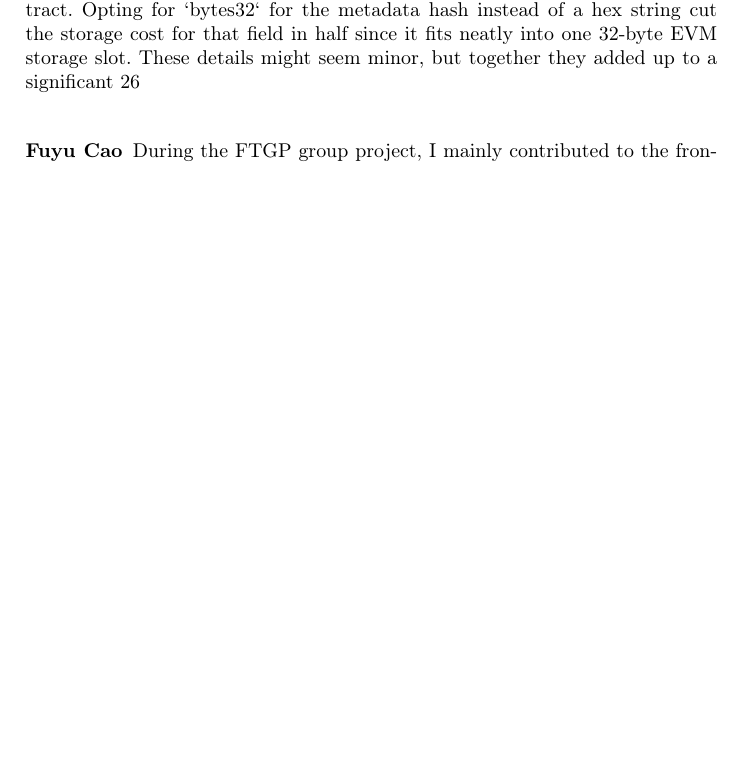
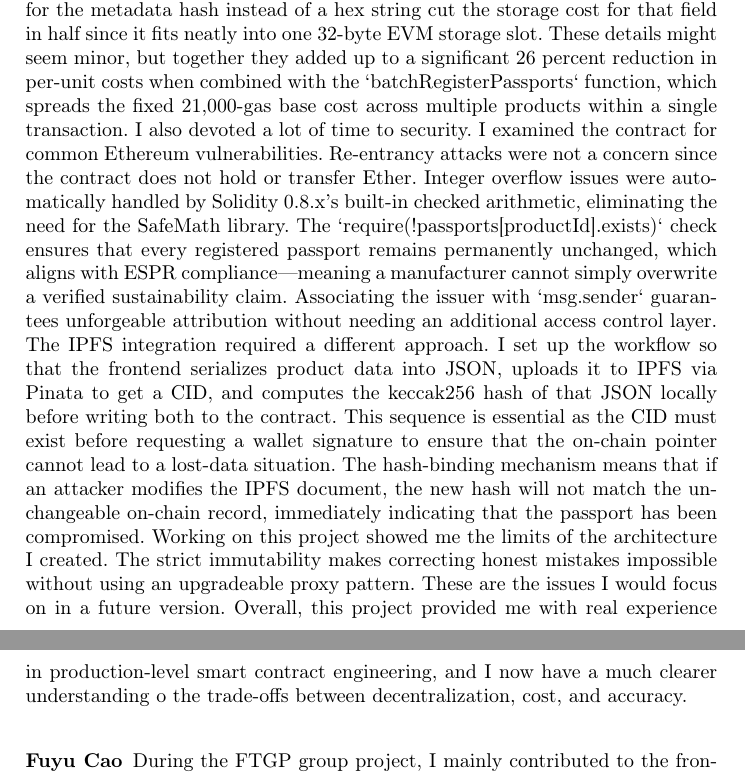
Before and after one commit to DeTaiDong/FTGP2425_Group1_11, a LaTeX paper (samplepaper.tex): part of page 25 of 28 before the commit and two parts of pages 25 and 26 of 29 after it, the two joined at a grey line, cut so that both start at the same text, the shorter picture padded with empty space. Compiled offline with pdfLaTeX.

Commit message:
Updated my reflection on EcoPassEU project

```diff
--- a/samplepaper.tex
+++ b/samplepaper.tex
@@ -627,4 +627,3 @@
 	\subsubsection{Luxiao Cao}
 	[Insert 500-word reflection here]
 	\subsubsection{Akshansh Rajora}
-	For the EcoPassEU group project, I focused on two main technical areas: the Solidity smart contract that serves as the foundation of the platform, and the IPFS integration that supports hybrid storage. Looking back, I can say it was one of the most technically challenging and rewarding tasks I have taken on during my degree. My first major task was designing and building `PassportRegistry.sol`. The main challenge was not just to write a functioning contract but to create one that was secure, gas-efficient, and appropriate for real-world regulations. Instead of using the ERC-1155 token standard we initially considered, I chose a lighter registry pattern. This pattern involved a private mapping from product ID to a `Passport` structure. This choice simplified deployment and cut per-registration gas costs since we only needed to store a CID, a `bytes32` hash, an issuer address, and a timestamp on-chain rather than minting a full token. Every design decision had a direct financial impact, which helped me understand how software engineering on Ethereum differs from traditional backend development. The optimizations I made were very instructive. Declaring function parameters as `calldata` instead of `memory` prevents unnecessary data copying in the EVM. Using `external` visibility instead of `public` lowers call overhead for functions that are only accessed from outside the contract. Opting for `bytes32` for the metadata hash instead of a hex string cut the storage cost for that field in half since it fits neatly into one 32-byte EVM storage slot. These details might seem minor, but together they added up to a significant 26% reduction in per-unit costs when combined with the `batchRegisterPassports` function, which spreads the fixed 21,000-gas base cost across multiple products within a single transaction. I also devoted a lot of time to security. I examined the contract for common Ethereum vulnerabilities. Re-entrancy attacks were not a concern since the contract does not hold or transfer Ether. Integer overflow issues were automatically handled by Solidity 0.8.x's built-in checked arithmetic, eliminating the need for the SafeMath library. The `require(!passports[productId].exists)` check ensures that every registered passport remains permanently unchanged, which aligns with ESPR compliance—meaning a manufacturer cannot simply overwrite a verified sustainability claim. Associating the issuer with `msg.sender` guarantees unforgeable attribution without needing an additional access control layer. The IPFS integration required a different approach. I set up the workflow so that the frontend serializes product data into JSON, uploads it to IPFS via Pinata to get a CID, and computes the keccak256 hash of that JSON locally before writing both to the contract. This sequence is essential as the CID must exist before requesting a wallet signature to ensure that the on-chain pointer cannot lead to a lost-data situation. The hash-binding mechanism means that if an attacker modifies the IPFS document, the new hash will not match the unchangeable on-chain record, immediately indicating that the passport has been compromised. Working on this project showed me the limits of the architecture I created. The strict immutability makes correcting honest mistakes impossible without using an upgradeable proxy pattern. These are the issues I would focus on in a future version. Overall, this project provided me with real experience in production-level smart contract engineering, and I now have a much clearer understanding of the trade-offs between decentralization, cost, and accuracy.
@@ -631,3 +638,19 @@
+	unnecessary data copying in the EVM. Using `external` visibility instead of `public` lowers call overhead for functions that are only accessed from outside the
+	contract. Opting for `bytes32` for the metadata hash instead of a hex string cut the storage cost for that field in half since it fits neatly into one 32-byte
+	EVM storage slot. These details might seem minor, but together they added up to a significant 26 percent reduction in per-unit costs when combined with the
+	`batchRegisterPassports` function, which spreads the fixed 21,000-gas base cost across multiple products within a single transaction. I also devoted a lot of
+	time to security. I examined the contract for common Ethereum vulnerabilities. Re-entrancy attacks were not a concern since the contract does not hold or
+	transfer Ether. Integer overflow issues were automatically handled by Solidity 0.8.x's built-in checked arithmetic, eliminating the need for the SafeMath
+	library. The `require(!passports[productId].exists)` check ensures that every registered passport remains permanently unchanged, which aligns with ESPR
+	compliance—meaning a manufacturer cannot simply overwrite a verified sustainability claim. Associating the issuer with `msg.sender` guarantees unforgeable
+	attribution without needing an additional access control layer. The IPFS integration required a different approach. I set up the workflow so that the frontend
+	serializes product data into JSON, uploads it to IPFS via Pinata to get a CID, and computes the keccak256 hash of that JSON locally before writing both to the
+	contract. This sequence is essential as the CID must exist before requesting a wallet signature to ensure that the on-chain pointer cannot lead to a lost-data
+	situation. The hash-binding mechanism means that if an attacker modifies the IPFS document, the new hash will not match the unchangeable on-chain record,
+	immediately indicating that the passport has been compromised. Working on this project showed me the limits of the architecture I created. The strict
+	immutability makes correcting honest mistakes impossible without using an upgradeable proxy pattern. These are the issues I would focus on in a future
+	version. Overall, this project provided me with real experience in production-level smart contract engineering, and I now have a much clearer understanding o
+	the trade-offs between decentralization, cost, and accuracy.
 
 	\subsubsection{Fuyu Cao}
 	During the FTGP group project, I mainly contributed to the frontend presentation, visual refinement, and part of the data preparation for our DApp, EcoPassEU. Our project focused on building a privacy-aware Digital Product Passport platform for sustainable consumer goods in Europe. Compared with some of my teammates who worked more on the smart contract logic or report writing, my role was more related to improving how the project was presented and how users would interact with it. I helped optimise the page design, adjust the layout of several pages, improve the homepage background and visual consistency, and design the project logo. In addition, I also processed part of the dataset so that it could be used more clearly in the frontend demonstration.
```
Also changed, not shown: samplepaper.tex (8 more changed lines).
